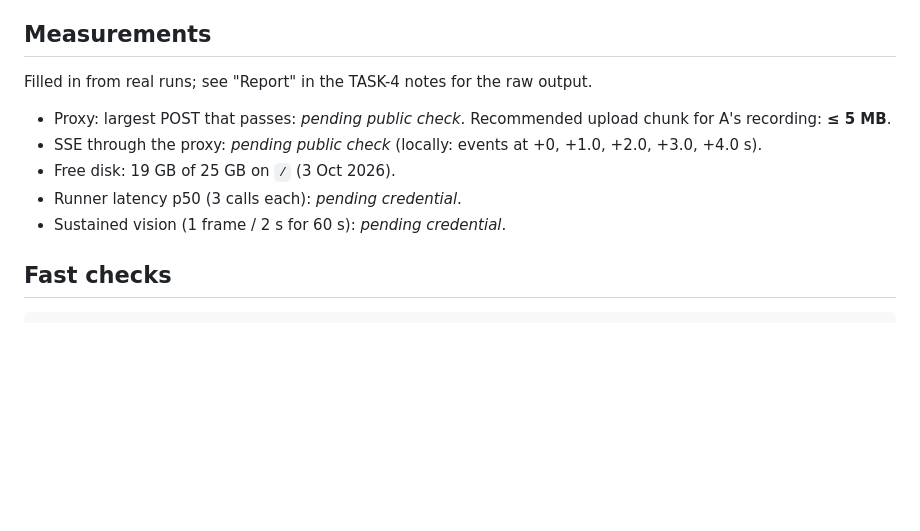
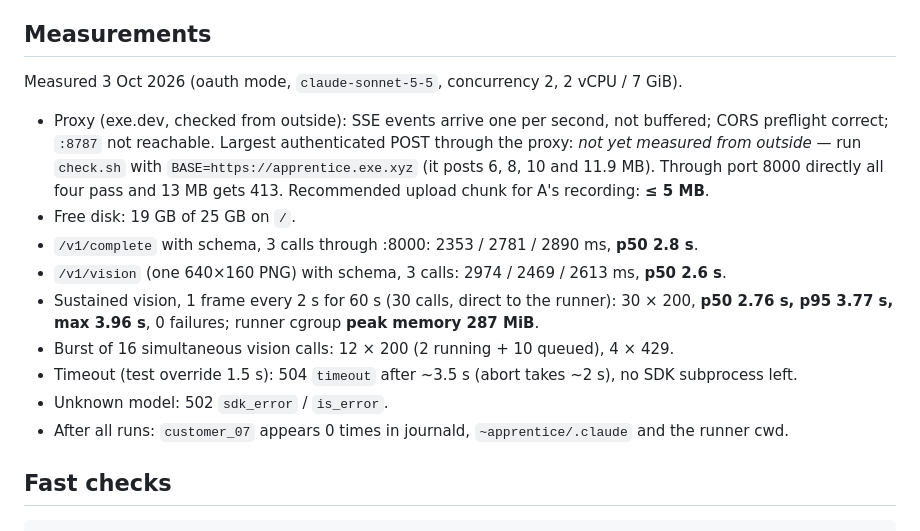
Before and after one commit to qwadratic/ai-apprentice, a Markdown page: infra/README.md, the part around the change. Drawn GitHub-style; blank space fills up the shorter version.

Commit message:
infra: record runner and proxy measurements (TASK-4)
Co-Authored-By: Claude Opus 5.5 <noreply@anthropic.com>
Claude-Session: https://claude.ai/code/session_01W2BV48wDskWq7Xsy3kuzCu

```diff
--- a/infra/README.md
+++ b/infra/README.md
@@ -118,13 +118,17 @@ The placeholder exposes the runner publicly as `POST /runner/v1/*` behind `Autho
 
 ## Measurements
 
-Filled in from real runs; see "Report" in the TASK-4 notes for the raw output.
+Measured 3 Oct 2026 (oauth mode, `claude-sonnet-5-5`, concurrency 2, 2 vCPU / 7 GiB).
 
-- Proxy: largest POST that passes: _pending public check_. Recommended upload chunk for A's recording: **≤ 5 MB**.
-- SSE through the proxy: _pending public check_ (locally: events at +0, +1.0, +2.0, +3.0, +4.0 s).
-- Free disk: 19 GB of 25 GB on `/` (3 Oct 2026).
-- Runner latency p50 (3 calls each): _pending credential_.
-- Sustained vision (1 frame / 2 s for 60 s): _pending credential_.
+- Proxy (exe.dev, checked from outside): SSE events arrive one per second, not buffered; CORS preflight correct; `:8787` not reachable. Largest authenticated POST through the proxy: _not yet measured from outside_ — run `check.sh` with `BASE=https://apprentice.exe.xyz` (it posts 6, 8, 10 and 11.9 MB). Through port 8000 directly all four pass and 13 MB gets 413. Recommended upload chunk for A's recording: **≤ 5 MB**.
+- Free disk: 19 GB of 25 GB on `/`.
+- `/v1/complete` with schema, 3 calls through :8000: 2353 / 2781 / 2890 ms, **p50 2.8 s**.
+- `/v1/vision` (one 640×160 PNG) with schema, 3 calls: 2974 / 2469 / 2613 ms, **p50 2.6 s**.
+- Sustained vision, 1 frame every 2 s for 60 s (30 calls, direct to the runner): 30 × 200, **p50 2.76 s, p95 3.77 s, max 3.96 s**, 0 failures; runner cgroup **peak memory 287 MiB**.
+- Burst of 16 simultaneous vision calls: 12 × 200 (2 running + 10 queued), 4 × 429.
+- Timeout (test override 1.5 s): 504 `timeout` after ~3.5 s (abort takes ~2 s), no SDK subprocess left.
+- Unknown model: 502 `sdk_error` / `is_error`.
+- After all runs: `customer_07` appears 0 times in journald, `~apprentice/.claude` and the runner cwd.
 
 ## Fast checks
 
```
